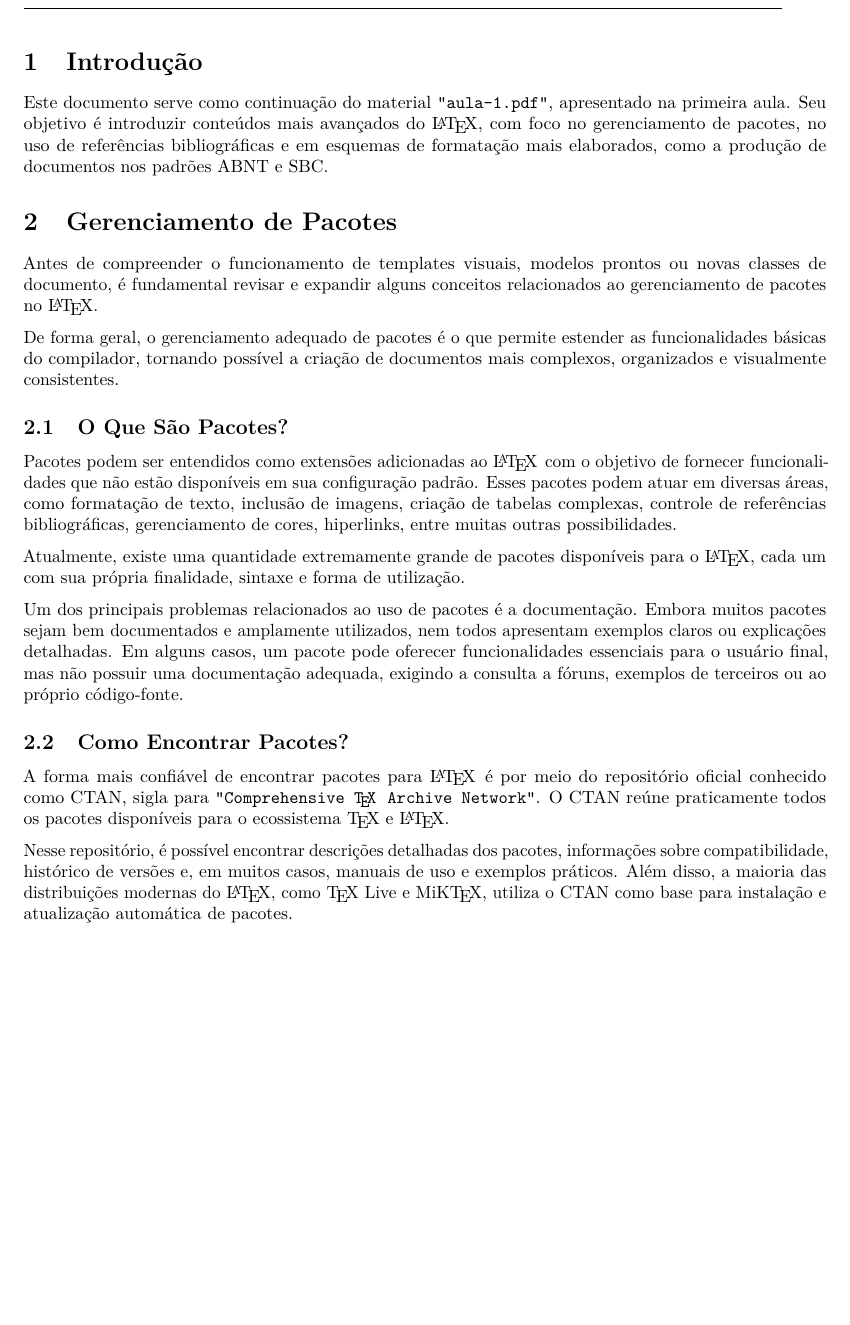
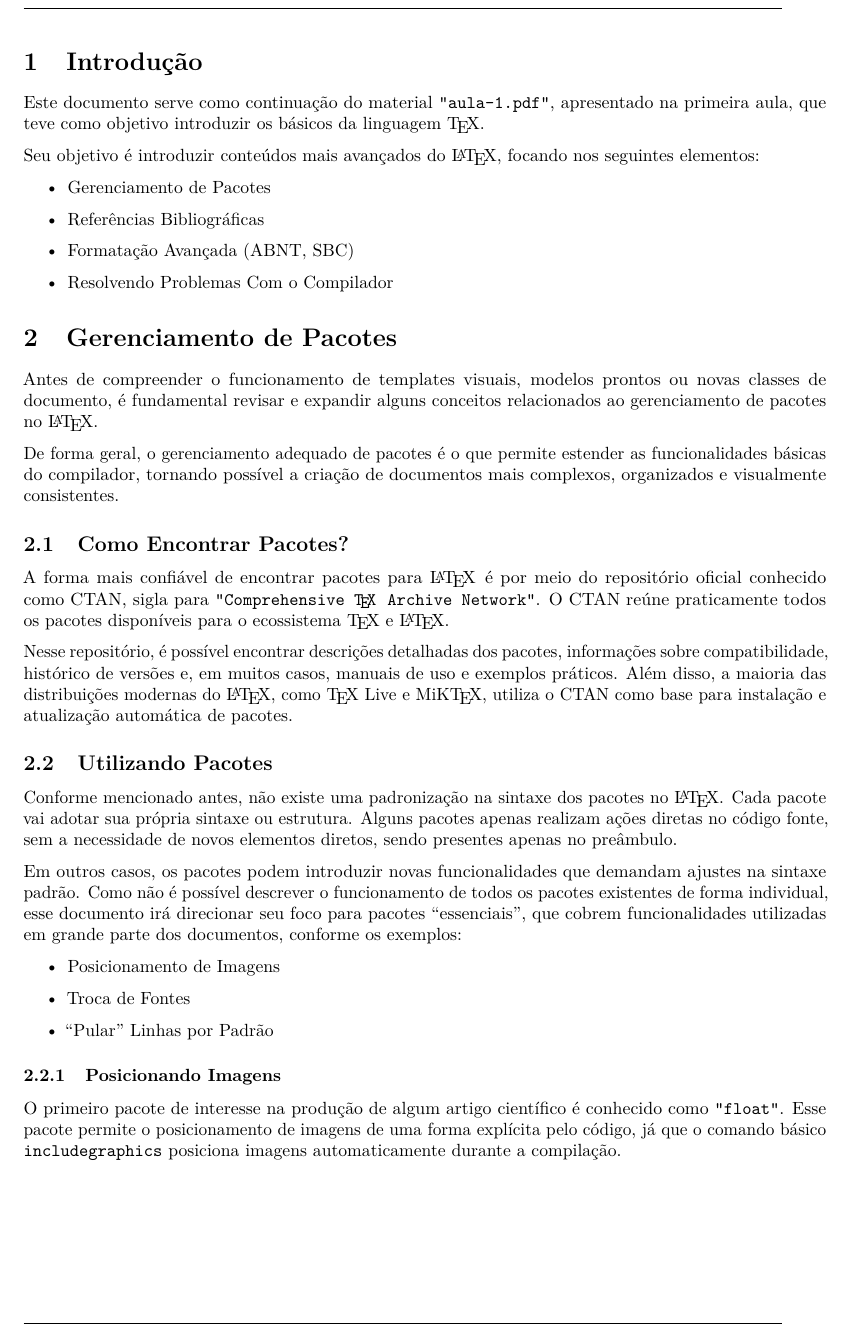
Before and after one commit to VinnyQF/minicurso-latex, a LaTeX document (Conteúdo/Aula - 2/aula-2.tex): part of page 3 of 3, cut so that both start at the same text, the shorter picture padded with empty space. Compiled offline with pdfLaTeX.

Commit message:
feat: Adicionando mais informações no documento da aula-2

```diff
--- a/Conteúdo/Aula - 2/aula-2.tex
+++ b/Conteúdo/Aula - 2/aula-2.tex
@@ -110,19 +110,23 @@
 \newpage
 
 \section{Introdução}
-Este documento serve como continuação do material \texttt{``aula-1.pdf''}, apresentado na primeira aula. Seu objetivo é introduzir conteúdos mais avançados do \LaTeX, com foco no gerenciamento de pacotes, no uso de referências bibliográficas e em esquemas de formatação mais elaborados, como a produção de documentos nos padrões ABNT e SBC.
+Este documento serve como continuação do material \texttt{``aula-1.pdf''}, apresentado na primeira aula, que teve como objetivo introduzir os básicos da linguagem \TeX.
+
+Seu objetivo é introduzir conteúdos mais avançados do \LaTeX, focando nos seguintes elementos:
+
+
+\begin{itemize}
+	\item Gerenciamento de Pacotes
+	\item Referências Bibliográficas
+	\item Formatação Avançada (ABNT, SBC)
+	\item Resolvendo Problemas Com o Compilador
+\end{itemize}
+
 
 \section{Gerenciamento de Pacotes}
 Antes de compreender o funcionamento de templates visuais, modelos prontos ou novas classes de documento, é fundamental revisar e expandir alguns conceitos relacionados ao gerenciamento de pacotes no \LaTeX.
 
 De forma geral, o gerenciamento adequado de pacotes é o que permite estender as funcionalidades básicas do compilador, tornando possível a criação de documentos mais complexos, organizados e visualmente consistentes.
-
-\subsection{O Que São Pacotes?}
-Pacotes podem ser entendidos como extensões adicionadas ao \LaTeX \hspace{1pt} com o objetivo de fornecer funcionalidades que não estão disponíveis em sua configuração padrão. Esses pacotes podem atuar em diversas áreas, como formatação de texto, inclusão de imagens, criação de tabelas complexas, controle de referências bibliográficas, gerenciamento de cores, hiperlinks, entre muitas outras possibilidades.
-
-Atualmente, existe uma quantidade extremamente grande de pacotes disponíveis para o \LaTeX, cada um com sua própria finalidade, sintaxe e forma de utilização.
-
-Um dos principais problemas relacionados ao uso de pacotes é a documentação. Embora muitos pacotes sejam bem documentados e amplamente utilizados, nem todos apresentam exemplos claros ou explicações detalhadas. Em alguns casos, um pacote pode oferecer funcionalidades essenciais para o usuário final, mas não possuir uma documentação adequada, exigindo a consulta a fóruns, exemplos de terceiros ou ao próprio código-fonte.
 
 \subsection{Como Encontrar Pacotes?}
 A forma mais confiável de encontrar pacotes para \LaTeX \hspace{1pt} é por meio do repositório oficial conhecido como CTAN, sigla para \texttt{``Comprehensive \TeX\hspace{1pt} Archive Network''}. O CTAN reúne praticamente todos os pacotes disponíveis para o ecossistema \TeX\ e \LaTeX.
@@ -130,5 +134,21 @@ A forma mais confiável de encontrar pacotes para \LaTeX \hspace{1pt} é por mei
 Nesse repositório, é possível encontrar descrições detalhadas dos pacotes, informações sobre compatibilidade, histórico de versões e, em muitos casos, manuais de uso e exemplos práticos. Além disso, a maioria das distribuições modernas do \LaTeX, como \TeX\ Live e MiK\TeX, utiliza o CTAN como base para instalação e atualização automática de pacotes.
 
 
+\subsection{Utilizando Pacotes}
+Conforme mencionado antes, não existe uma padronização na sintaxe dos pacotes no \LaTeX. Cada pacote vai adotar sua própria sintaxe ou estrutura. Alguns pacotes apenas realizam ações diretas no código fonte, sem a necessidade de novos elementos diretos, sendo presentes apenas no preâmbulo.
+
+Em outros casos, os pacotes podem introduzir novas funcionalidades que demandam ajustes na sintaxe padrão. Como não é possível descrever o funcionamento de todos os pacotes existentes de forma individual, esse documento irá direcionar seu foco para pacotes ``essenciais'', que cobrem funcionalidades utilizadas em grande parte dos documentos, conforme os exemplos:
+
+\begin{itemize}
+	\item Posicionamento de Imagens
+	\item Troca de Fontes
+	\item ``Pular'' Linhas por Padrão
+\end{itemize}
+
+\subsubsection{Posicionando Imagens}
+
+O primeiro pacote de interesse na produção de algum artigo científico é conhecido como \texttt{``float''}. Esse pacote permite o posicionamento de imagens de uma forma explícita pelo código, já que o comando básico \texttt{includegraphics} posiciona imagens automaticamente durante a compilação.
+
+
 
 \end{document}
```
Also changed, not shown: Conteúdo/Aula - 2/aula-2.pdf, 5 other files.
